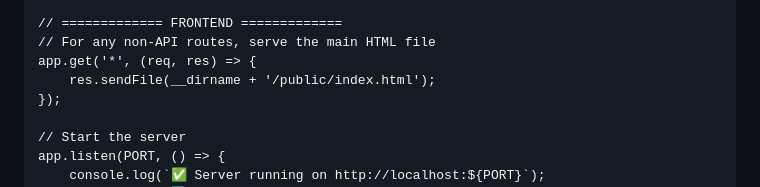
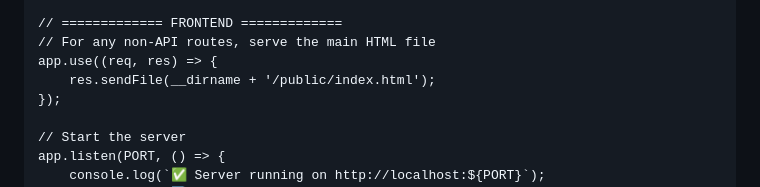
Before and after one commit to Zero3Dash/Websites, a Markdown page: README.md, the part around the change. GitHub-like rendering.

```diff
--- a/README.md
+++ b/README.md
@@ -517,7 +517,7 @@ app.delete('/api/templates/:template_id', async (req, res) => {
 
 // ============= FRONTEND =============
 // For any non-API routes, serve the main HTML file
-app.get('*', (req, res) => {
+app.use((req, res) => {
     res.sendFile(__dirname + '/public/index.html');
 });
 
```
